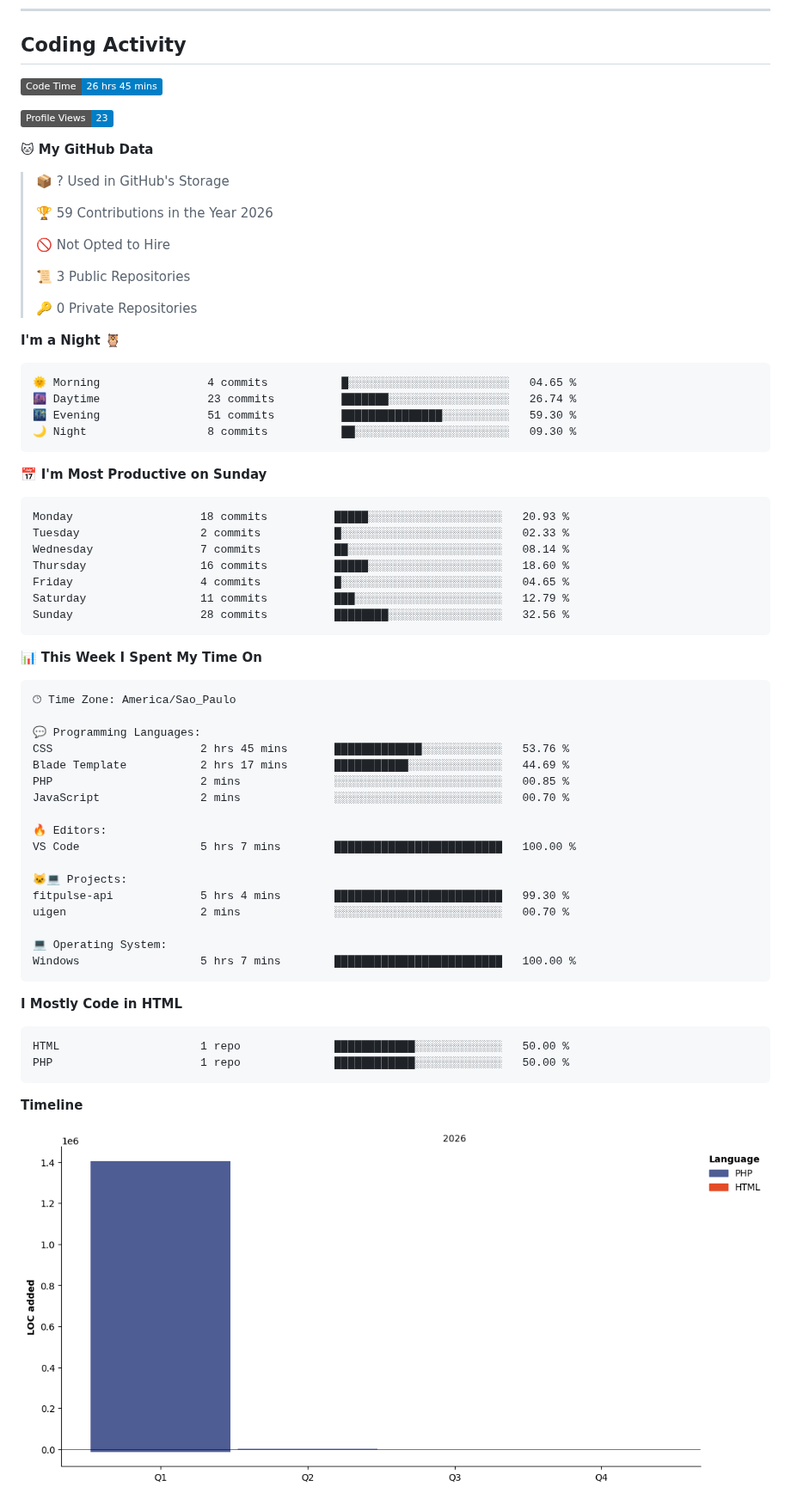
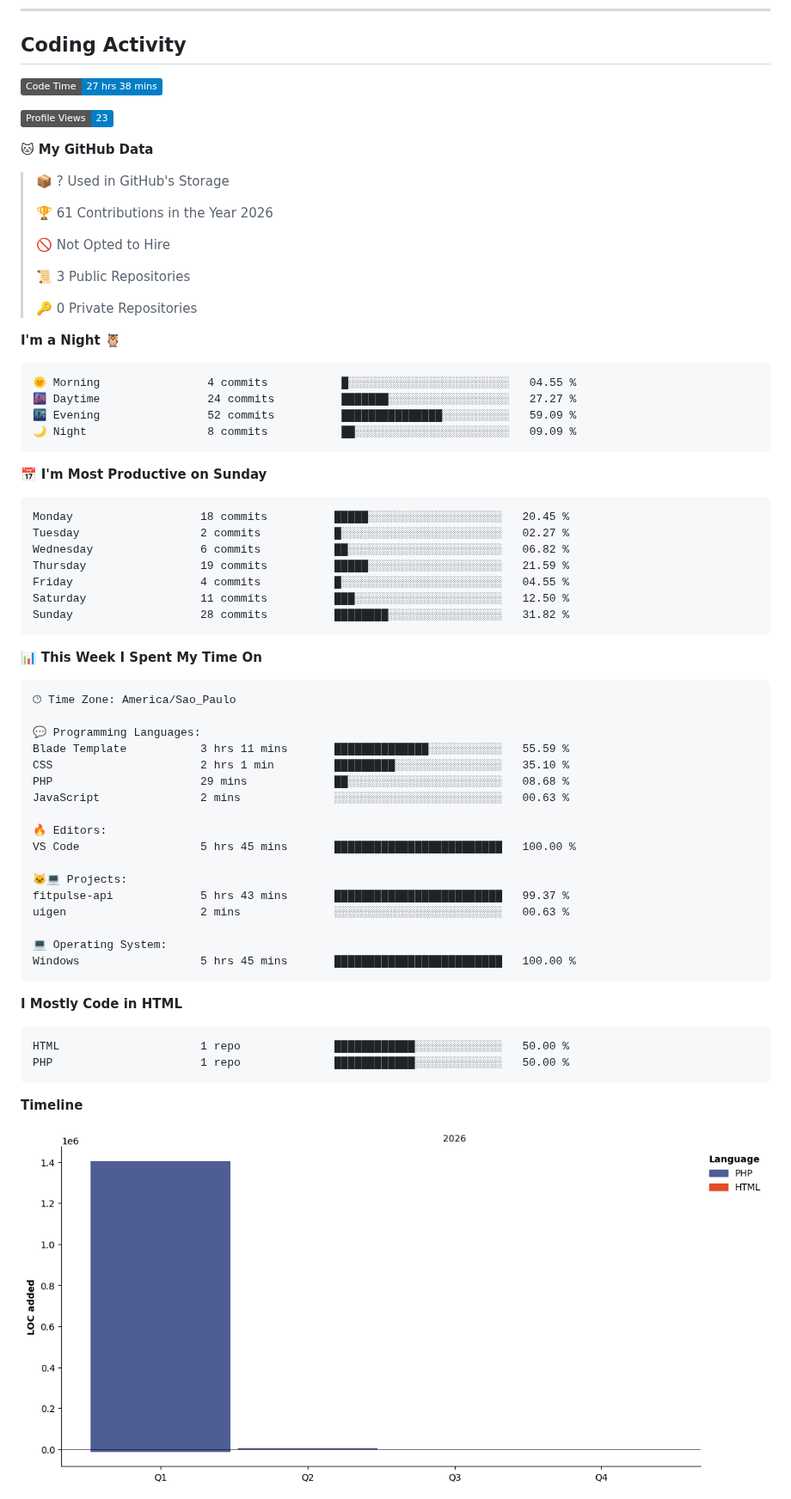
Before and after one commit to AngelEnd-dev/AngelEnd-dev, a Markdown page: README.md, the part around one of its changes. Shown at 86% size. Rendered like a GitHub page; pictures changed too: assets/bar_graph.png; badges without logos.

Commit message:
Updated with Dev Metrics

````diff
--- a/README.md
+++ b/README.md
@@ -35,7 +35,7 @@ Technology and games inspire me to keep building, improving, and exploring new p
 ## Coding Activity
 
 <!--START_SECTION:waka-->
-![Code Time](http://img.shields.io/badge/Code%20Time-26%20hrs%2045%20mins-blue?style=flat)
+![Code Time](http://img.shields.io/badge/Code%20Time-27%20hrs%2038%20mins-blue?style=flat)
 
 ![Profile Views](http://img.shields.io/badge/Profile%20Views-23-blue?style=flat)
 
@@ -43,7 +43,7 @@ Technology and games inspire me to keep building, improving, and exploring new p
 
 > 📦 ? Used in GitHub's Storage
  >
-> 🏆 59 Contributions in the Year 2026
+> 🏆 61 Contributions in the Year 2026
  >
 > 🚫 Not Opted to Hire
  >
@@ -54,21 +54,21 @@ Technology and games inspire me to keep building, improving, and exploring new p
 **I'm a Night 🦉**
 
 ```text
-🌞 Morning                4 commits           █░░░░░░░░░░░░░░░░░░░░░░░░   04.65 %
-🌆 Daytime                23 commits          ███████░░░░░░░░░░░░░░░░░░   26.74 %
-🌃 Evening                51 commits          ███████████████░░░░░░░░░░   59.30 %
-🌙 Night                  8 commits           ██░░░░░░░░░░░░░░░░░░░░░░░   09.30 %
+🌞 Morning                4 commits           █░░░░░░░░░░░░░░░░░░░░░░░░   04.55 %
+🌆 Daytime                24 commits          ███████░░░░░░░░░░░░░░░░░░   27.27 %
+🌃 Evening                52 commits          ███████████████░░░░░░░░░░   59.09 %
+🌙 Night                  8 commits           ██░░░░░░░░░░░░░░░░░░░░░░░   09.09 %
 ```
 📅 **I'm Most Productive on Sunday**
 
 ```text
-Monday                   18 commits          █████░░░░░░░░░░░░░░░░░░░░   20.93 %
-Tuesday                  2 commits           █░░░░░░░░░░░░░░░░░░░░░░░░   02.33 %
-Wednesday                7 commits           ██░░░░░░░░░░░░░░░░░░░░░░░   08.14 %
-Thursday                 16 commits          █████░░░░░░░░░░░░░░░░░░░░   18.60 %
-Friday                   4 commits           █░░░░░░░░░░░░░░░░░░░░░░░░   04.65 %
-Saturday                 11 commits          ███░░░░░░░░░░░░░░░░░░░░░░   12.79 %
-Sunday                   28 commits          ████████░░░░░░░░░░░░░░░░░   32.56 %
+Monday                   18 commits          █████░░░░░░░░░░░░░░░░░░░░   20.45 %
+Tuesday                  2 commits           █░░░░░░░░░░░░░░░░░░░░░░░░   02.27 %
+Wednesday                6 commits           ██░░░░░░░░░░░░░░░░░░░░░░░   06.82 %
+Thursday                 19 commits          █████░░░░░░░░░░░░░░░░░░░░   21.59 %
+Friday                   4 commits           █░░░░░░░░░░░░░░░░░░░░░░░░   04.55 %
+Saturday                 11 commits          ███░░░░░░░░░░░░░░░░░░░░░░   12.50 %
+Sunday                   28 commits          ████████░░░░░░░░░░░░░░░░░   31.82 %
 ```
 
 
@@ -78,20 +78,20 @@ Sunday                   28 commits          ████████░░░
 🕑︎ Time Zone: America/Sao_Paulo
 
 💬 Programming Languages:
-CSS                      2 hrs 45 mins       █████████████░░░░░░░░░░░░   53.76 %
-Blade Template           2 hrs 17 mins       ███████████░░░░░░░░░░░░░░   44.69 %
-PHP                      2 mins              ░░░░░░░░░░░░░░░░░░░░░░░░░   00.85 %
-JavaScript               2 mins              ░░░░░░░░░░░░░░░░░░░░░░░░░   00.70 %
+Blade Template           3 hrs 11 mins       ██████████████░░░░░░░░░░░   55.59 %
+CSS                      2 hrs 1 min         █████████░░░░░░░░░░░░░░░░   35.10 %
+PHP                      29 mins             ██░░░░░░░░░░░░░░░░░░░░░░░   08.68 %
+JavaScript               2 mins              ░░░░░░░░░░░░░░░░░░░░░░░░░   00.63 %
 
 🔥 Editors:
-VS Code                  5 hrs 7 mins        █████████████████████████   100.00 %
+VS Code                  5 hrs 45 mins       █████████████████████████   100.00 %
 
 🐱‍💻 Projects:
-fitpulse-api             5 hrs 4 mins        █████████████████████████   99.30 %
-uigen                    2 mins              ░░░░░░░░░░░░░░░░░░░░░░░░░   00.70 %
+fitpulse-api             5 hrs 43 mins       █████████████████████████   99.37 %
+uigen                    2 mins              ░░░░░░░░░░░░░░░░░░░░░░░░░   00.63 %
 
 💻 Operating System:
-Windows                  5 hrs 7 mins        █████████████████████████   100.00 %
+Windows                  5 hrs 45 mins       █████████████████████████   100.00 %
 ```
 
 **I Mostly Code in HTML**
````
Also changed, not shown: other parts of README.md (+1 -1 lines).
